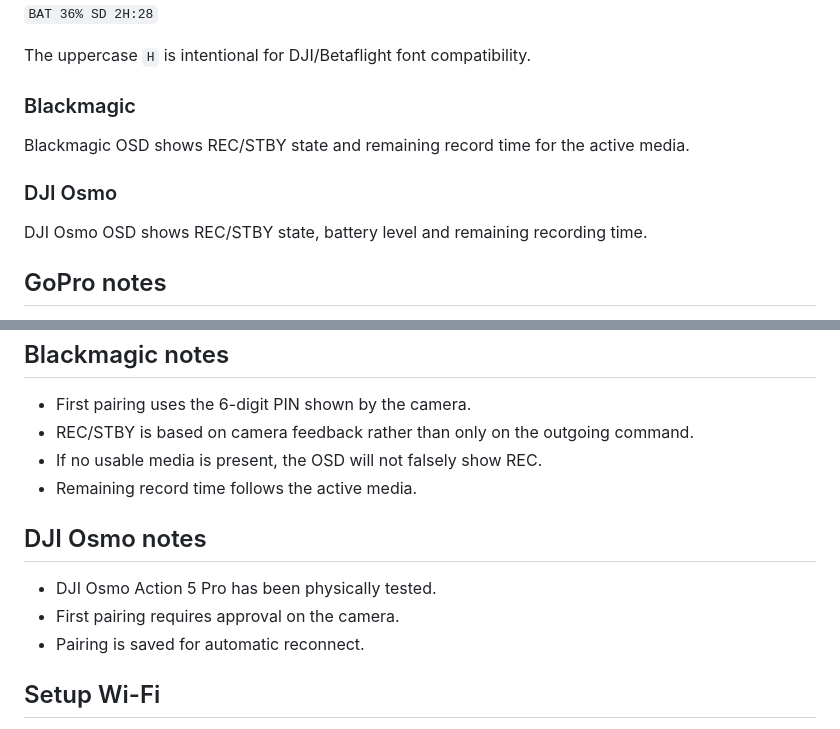
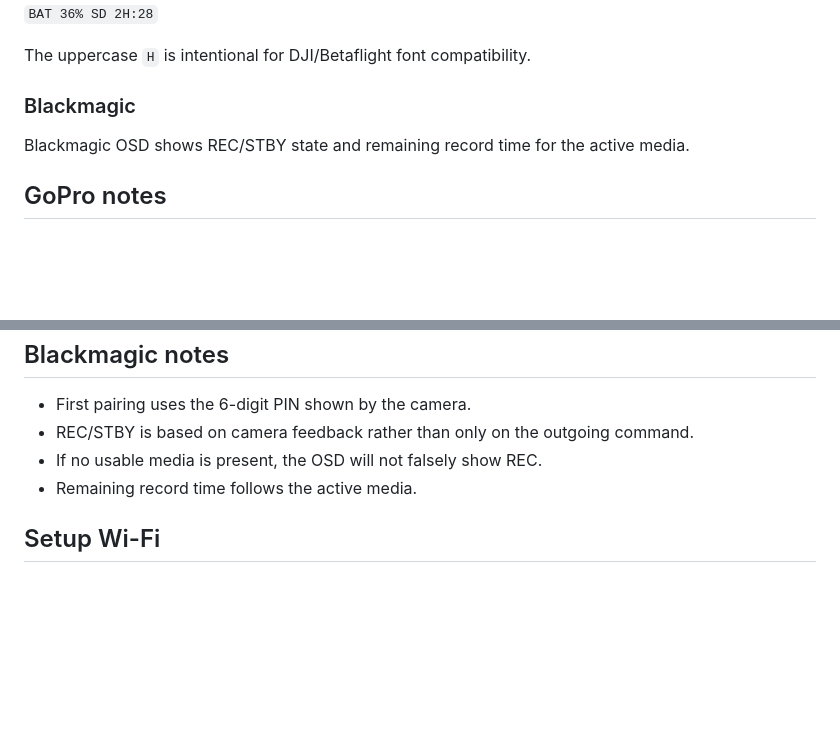
Before and after one commit to NicSTZ/-FPVCineCam32, a Markdown page: README.md, 2 parts joined by grey strips. GitHub-like rendering; blank space fills up the shorter version.

Commit message:
Keep README release update narrowly scoped

```diff
--- a/README.md
+++ b/README.md
@@ -69,10 +69,6 @@ The uppercase `H` is intentional for DJI/Betaflight font compatibility.
 
 Blackmagic OSD shows REC/STBY state and remaining record time for the active media.
 
-### DJI Osmo
-
-DJI Osmo OSD shows REC/STBY state, battery level and remaining recording time.
-
 ## GoPro notes
 
 - Put the GoPro into pairing mode for first pairing.
@@ -89,12 +85,6 @@ DJI Osmo OSD shows REC/STBY state, battery level and remaining recording time.
 - If no usable media is present, the OSD will not falsely show REC.
 - Remaining record time follows the active media.
 
-## DJI Osmo notes
-
-- DJI Osmo Action 5 Pro has been physically tested.
-- First pairing requires approval on the camera.
-- Pairing is saved for automatic reconnect.
-
 ## Setup Wi-Fi
 
 Setup Wi-Fi is temporary. If no client connects during the setup window, Wi-Fi shuts down while BLE camera control, MSP and OSD continue running. Wi-Fi returns after reboot.
```
